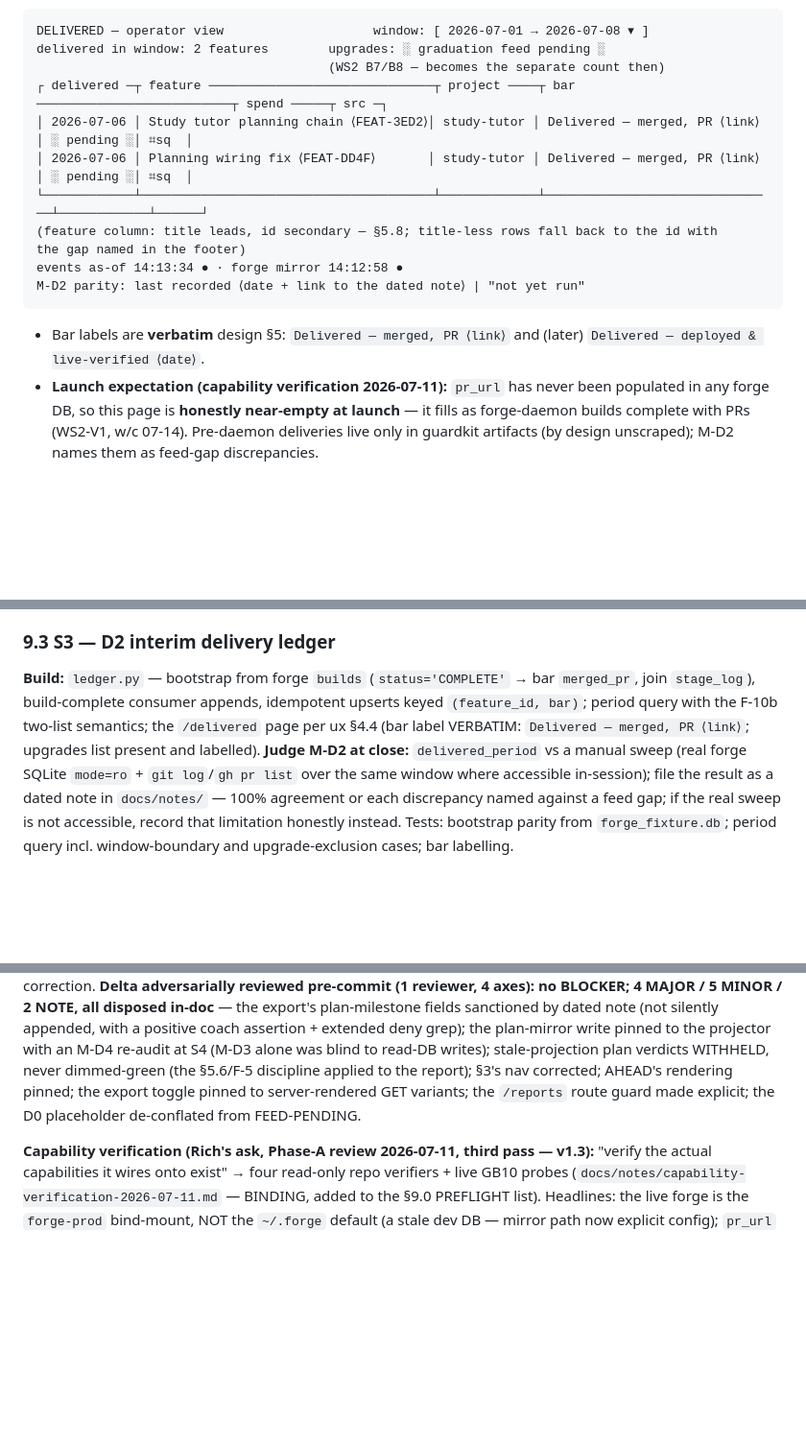
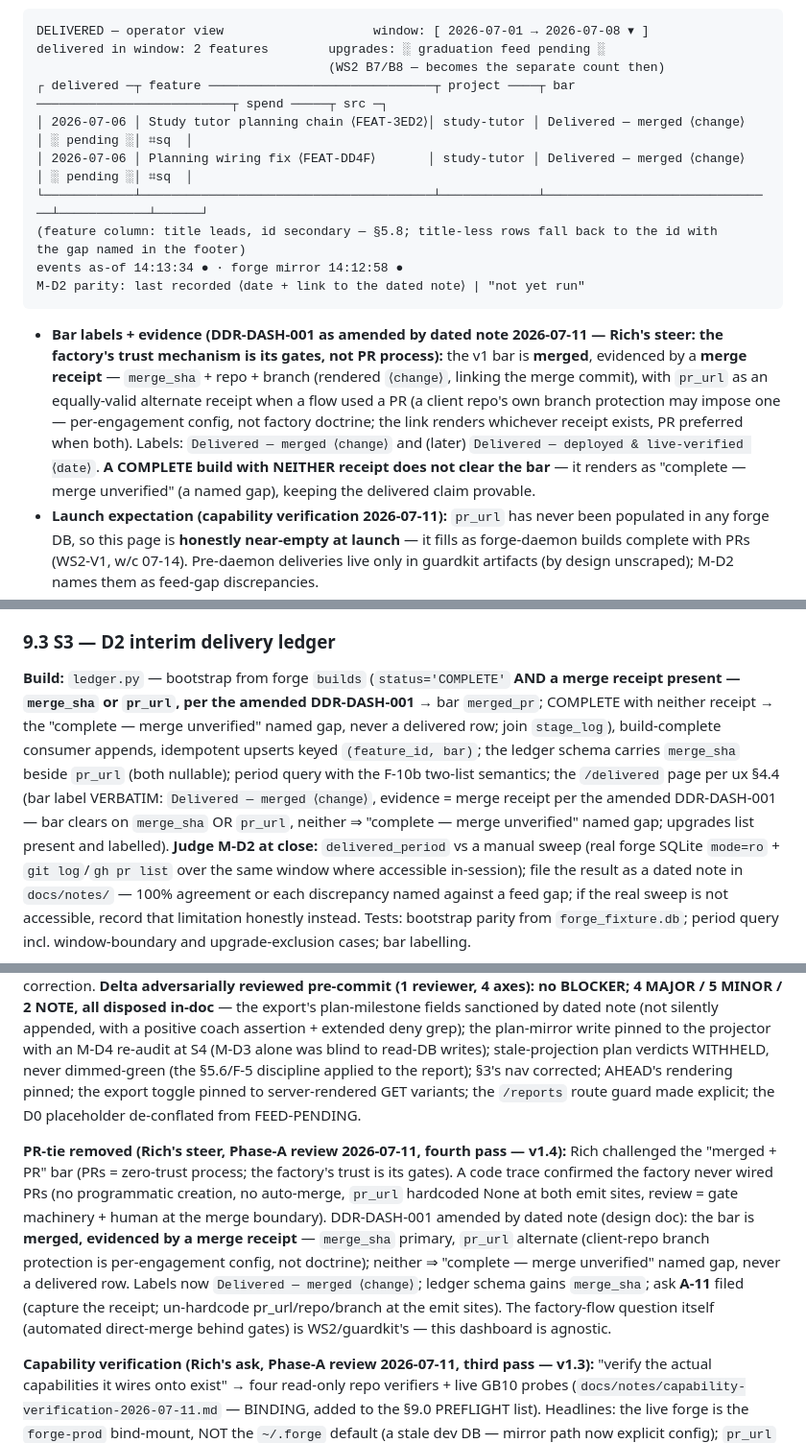
Before and after one commit to guardkit/factory-dashboard, a Markdown page: docs/architecture/ux-spec-2026-07-11.md, 3 parts joined by grey strips. Shown at 96% size. GitHub-like rendering; blank space fills up the shorter version.

````diff
--- a/docs/architecture/ux-spec-2026-07-11.md
+++ b/docs/architecture/ux-spec-2026-07-11.md
@@ -267,8 +267,8 @@ DELIVERED — operator view                    window: [ 2026-07-01 → 2026-07-
 delivered in window: 2 features        upgrades: ░ graduation feed pending ░
                                        (WS2 B7/B8 — becomes the separate count then)
 ┌ delivered ─┬ feature ──────────────────────────────┬ project ────┬ bar ──────────────────────────┬ spend ─────┬ src ─┐
-│ 2026-07-06 │ Study tutor planning chain ⟨FEAT-3ED2⟩│ study-tutor │ Delivered — merged, PR ⟨link⟩ │ ░ pending ░│ ⌗sq  │
-│ 2026-07-06 │ Planning wiring fix ⟨FEAT-DD4F⟩       │ study-tutor │ Delivered — merged, PR ⟨link⟩ │ ░ pending ░│ ⌗sq  │
+│ 2026-07-06 │ Study tutor planning chain ⟨FEAT-3ED2⟩│ study-tutor │ Delivered — merged ⟨change⟩   │ ░ pending ░│ ⌗sq  │
+│ 2026-07-06 │ Planning wiring fix ⟨FEAT-DD4F⟩       │ study-tutor │ Delivered — merged ⟨change⟩   │ ░ pending ░│ ⌗sq  │
 └────────────┴───────────────────────────────────────┴─────────────┴───────────────────────────────┴────────────┴──────┘
 (feature column: title leads, id secondary — §5.8; title-less rows fall back to the id with
 the gap named in the footer)
@@ -276,8 +276,15 @@ events as-of 14:13:34 ● · forge mirror 14:12:58 ●
 M-D2 parity: last recorded ⟨date + link to the dated note⟩ | "not yet run"
 ```
 
-- Bar labels are **verbatim** design §5: `Delivered — merged, PR ⟨link⟩` and (later)
-  `Delivered — deployed & live-verified ⟨date⟩`.
+- **Bar labels + evidence (DDR-DASH-001 as amended by dated note 2026-07-11 — Rich's steer:
+  the factory's trust mechanism is its gates, not PR process):** the v1 bar is **merged**,
+  evidenced by a **merge receipt** — `merge_sha` + repo + branch (rendered `⟨change⟩`, linking
+  the merge commit), with `pr_url` as an equally-valid alternate receipt when a flow used a PR
+  (a client repo's own branch protection may impose one — per-engagement config, not factory
+  doctrine; the link renders whichever receipt exists, PR preferred when both). Labels:
+  `Delivered — merged ⟨change⟩` and (later) `Delivered — deployed & live-verified ⟨date⟩`.
+  **A COMPLETE build with NEITHER receipt does not clear the bar** — it renders as
+  "complete — merge unverified" (a named gap), keeping the delivered claim provable.
 - **Launch expectation (capability verification 2026-07-11):** `pr_url` has never been
   populated in any forge DB, so this page is **honestly near-empty at launch** — it fills as
   forge-daemon builds complete with PRs (WS2-V1, w/c 07-14). Pre-daemon deliveries live only
@@ -688,10 +696,15 @@ the states pack and check §5 treatments render.
 
 ### 9.3 S3 — D2 interim delivery ledger
 
-**Build:** `ledger.py` — bootstrap from forge `builds` (`status='COMPLETE'` → bar `merged_pr`,
-join `stage_log`), build-complete consumer appends, idempotent upserts keyed
-`(feature_id, bar)`; period query with the F-10b two-list semantics; the `/delivered` page per ux
-§4.4 (bar label VERBATIM: `Delivered — merged, PR ⟨link⟩`; upgrades list present and labelled).
+**Build:** `ledger.py` — bootstrap from forge `builds` (`status='COMPLETE'` **AND a merge
+receipt present — `merge_sha` or `pr_url`, per the amended DDR-DASH-001** → bar `merged_pr`;
+COMPLETE with neither receipt → the "complete — merge unverified" named gap, never a
+delivered row; join `stage_log`), build-complete consumer appends, idempotent upserts keyed
+`(feature_id, bar)`; the ledger schema carries `merge_sha` beside `pr_url` (both nullable);
+period query with the F-10b two-list semantics; the `/delivered` page per ux
+§4.4 (bar label VERBATIM: `Delivered — merged ⟨change⟩`, evidence = merge receipt per the
+amended DDR-DASH-001 — bar clears on `merge_sha` OR `pr_url`, neither ⇒ "complete — merge
+unverified" named gap; upgrades list present and labelled).
 **Judge M-D2 at close:** `delivered_period` vs a manual sweep (real forge SQLite `mode=ro` +
 `git log`/`gh pr list` over the same window where accessible in-session); file the result as a
 dated note in `docs/notes/` — 100% agreement or each discrepancy named against a feed gap; if
@@ -820,6 +833,18 @@ dimmed-green (the §5.6/F-5 discipline applied to the report); §3's nav correct
 rendering pinned; the export toggle pinned to server-rendered GET variants; the `/reports`
 route guard made explicit; the D0 placeholder de-conflated from FEED-PENDING.
 
+**PR-tie removed (Rich's steer, Phase-A review 2026-07-11, fourth pass — v1.4):** Rich
+challenged the "merged + PR" bar (PRs = zero-trust process; the factory's trust is its
+gates). A code trace confirmed the factory never wired PRs (no programmatic creation, no
+auto-merge, `pr_url` hardcoded None at both emit sites, review = gate machinery + human at
+the merge boundary). DDR-DASH-001 amended by dated note (design doc): the bar is **merged,
+evidenced by a merge receipt** — `merge_sha` primary, `pr_url` alternate (client-repo branch
+protection is per-engagement config, not doctrine); neither ⇒ "complete — merge unverified"
+named gap, never a delivered row. Labels now `Delivered — merged ⟨change⟩`; ledger schema
+gains `merge_sha`; ask **A-11** filed (capture the receipt; un-hardcode pr_url/repo/branch
+at the emit sites). The factory-flow question itself (automated direct-merge behind gates)
+is WS2/guardkit's — this dashboard is agnostic.
+
 **Capability verification (Rich's ask, Phase-A review 2026-07-11, third pass — v1.3):**
 "verify the actual capabilities it wires onto exist" → four read-only repo verifiers + live
 GB10 probes (`docs/notes/capability-verification-2026-07-11.md` — BINDING, added to the §9.0
````
Also changed, not shown: other parts of docs/architecture/ux-spec-2026-07-11.md (+6 -5 lines), docs/architecture/factory-dashboard-system-design-2026-07-08.md (+19 -0 lines), docs/architecture/wire-consumer-requirements-2026-07-08.md (+12 -0 lines).
